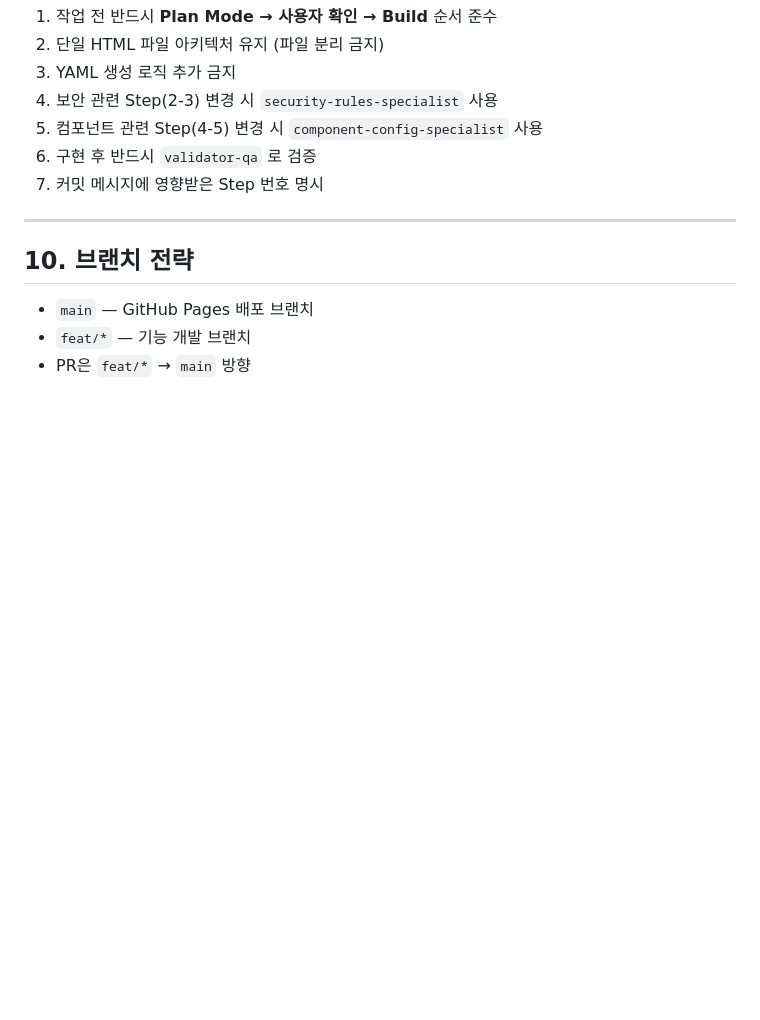
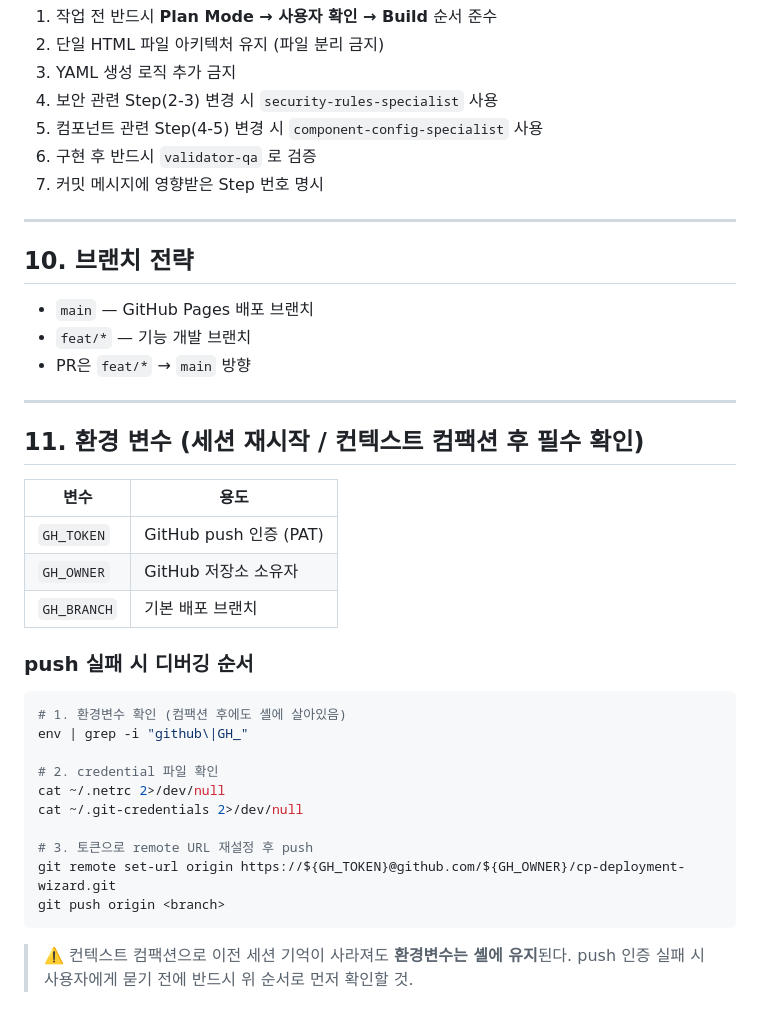
Before and after one commit to siksik-e0-0/cp-deployment-wizard, a Markdown page: PROJECT_GUIDE.md, the part around the change. Rendered like a GitHub page; blank space fills up the shorter version.

Commit message:
docs: 환경변수 및 push 디버깅 절차 PROJECT_GUIDE.md에 추가 (섹션 11)

````diff
--- a/PROJECT_GUIDE.md
+++ b/PROJECT_GUIDE.md
@@ -133,3 +133,31 @@ YAML을 생성하지 않습니다. 출력 방식은 다음 세 가지입니다:
 - `main` — GitHub Pages 배포 브랜치
 - `feat/*` — 기능 개발 브랜치
 - PR은 `feat/*` → `main` 방향
+
+---
+
+## 11. 환경 변수 (세션 재시작 / 컨텍스트 컴팩션 후 필수 확인)
+
+| 변수 | 용도 |
+|---|---|
+| `GH_TOKEN` | GitHub push 인증 (PAT) |
+| `GH_OWNER` | GitHub 저장소 소유자 |
+| `GH_BRANCH` | 기본 배포 브랜치 |
+
+### push 실패 시 디버깅 순서
+
+```bash
+# 1. 환경변수 확인 (컴팩션 후에도 셸에 살아있음)
+env | grep -i "github\|GH_"
+
+# 2. credential 파일 확인
+cat ~/.netrc 2>/dev/null
+cat ~/.git-credentials 2>/dev/null
+
+# 3. 토큰으로 remote URL 재설정 후 push
+git remote set-url origin https://${GH_TOKEN}@github.com/${GH_OWNER}/cp-deployment-wizard.git
+git push origin <branch>
+```
+
+> ⚠️ 컨텍스트 컴팩션으로 이전 세션 기억이 사라져도 **환경변수는 셸에 유지**된다.
+> push 인증 실패 시 사용자에게 묻기 전에 반드시 위 순서로 먼저 확인할 것.
````
